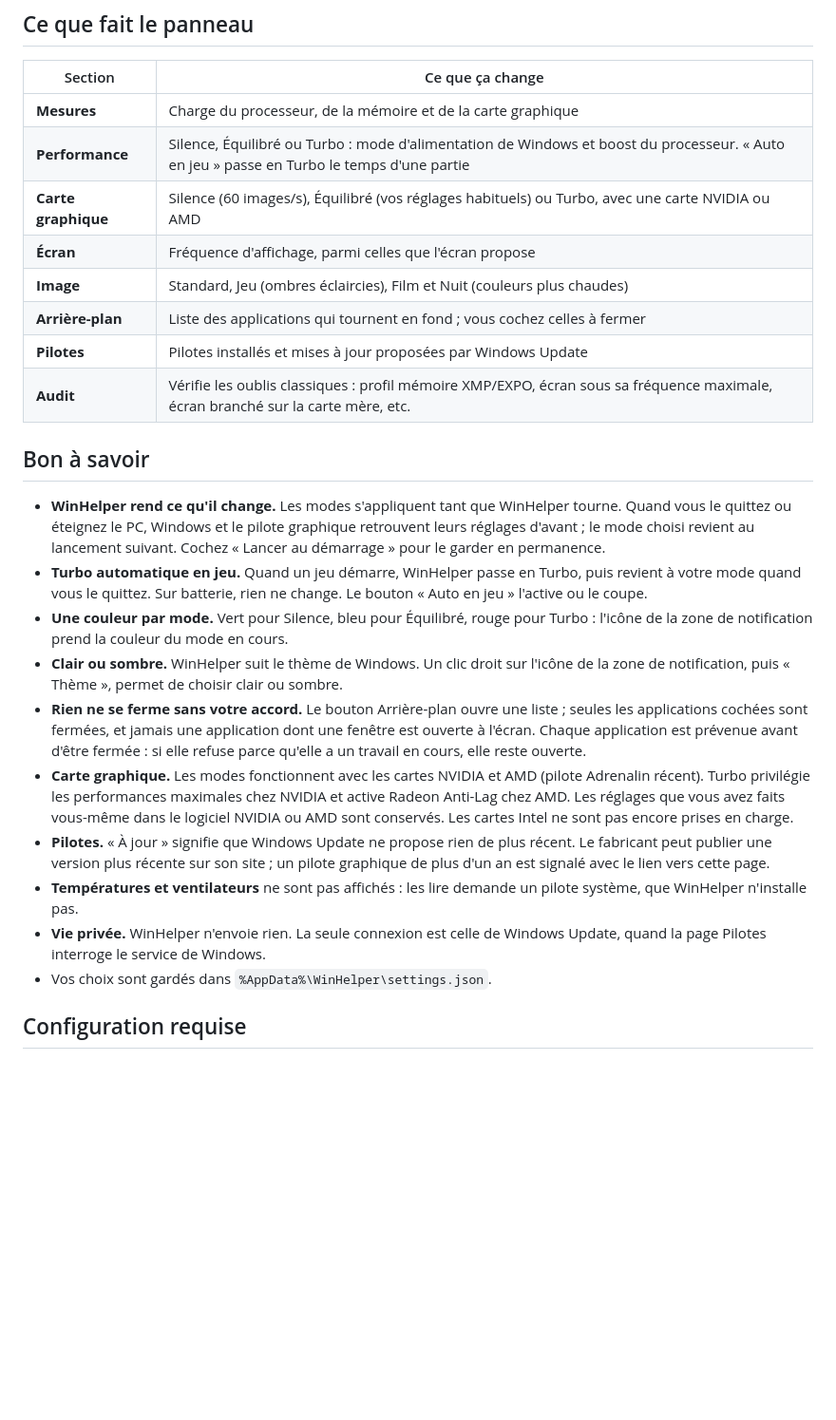
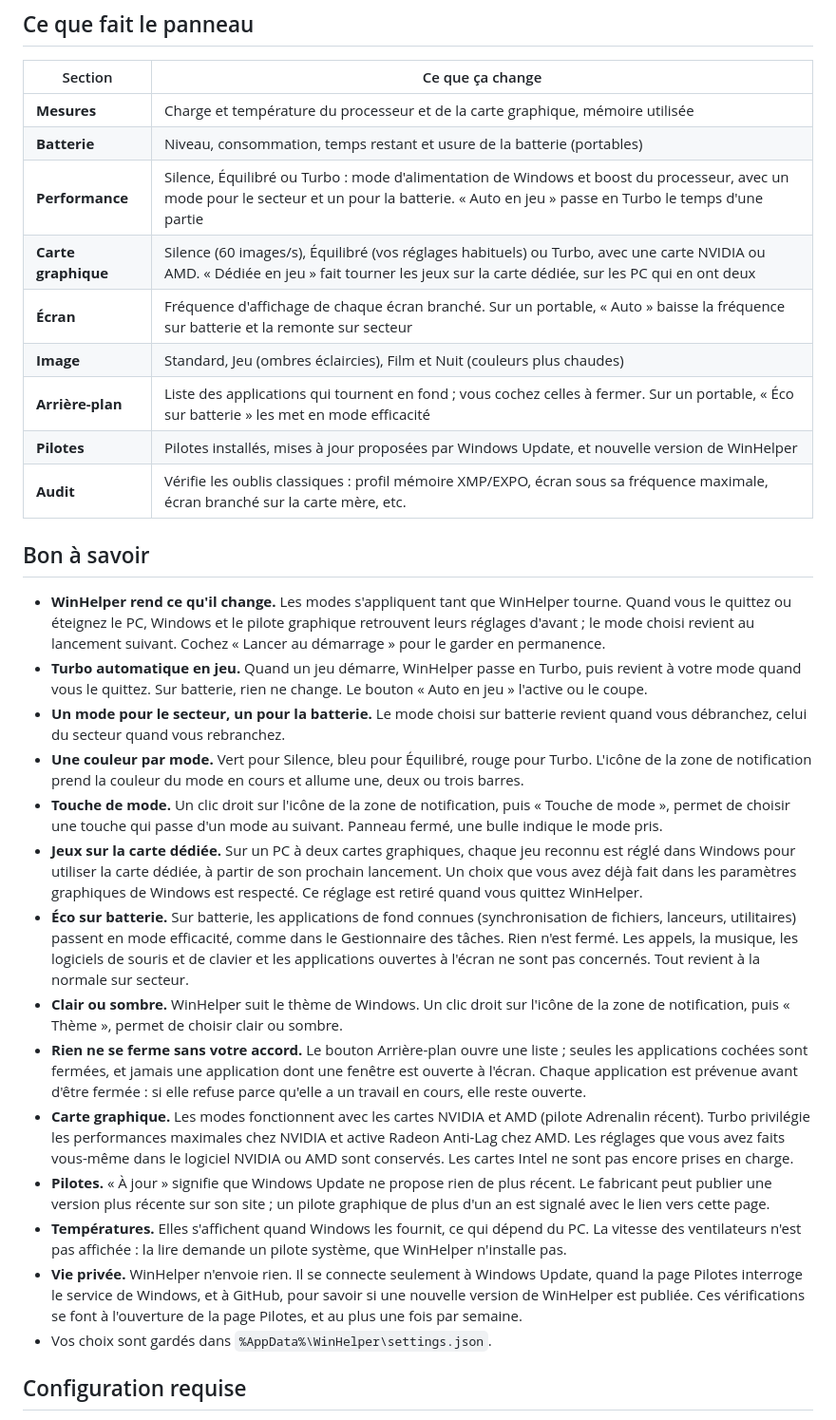
Before and after one commit to badb0ol/WinHelper, a Markdown page: README.md, the part around one of its changes. Shown at 95% size. GitHub-like rendering; blank space fills up the shorter version.

```diff
--- a/README.md
+++ b/README.md
@@ -20,26 +20,31 @@ Le panneau s'ouvre en bas à droite de l'écran, au-dessus des autres fenêtres.
 
 | Section | Ce que ça change |
 |---|---|
-| **Mesures** | Charge du processeur, de la mémoire et de la carte graphique |
-| **Performance** | Silence, Équilibré ou Turbo : mode d'alimentation de Windows et boost du processeur. « Auto en jeu » passe en Turbo le temps d'une partie |
-| **Carte graphique** | Silence (60 images/s), Équilibré (vos réglages habituels) ou Turbo, avec une carte NVIDIA ou AMD |
-| **Écran** | Fréquence d'affichage, parmi celles que l'écran propose |
+| **Mesures** | Charge et température du processeur et de la carte graphique, mémoire utilisée |
+| **Batterie** | Niveau, consommation, temps restant et usure de la batterie (portables) |
+| **Performance** | Silence, Équilibré ou Turbo : mode d'alimentation de Windows et boost du processeur, avec un mode pour le secteur et un pour la batterie. « Auto en jeu » passe en Turbo le temps d'une partie |
+| **Carte graphique** | Silence (60 images/s), Équilibré (vos réglages habituels) ou Turbo, avec une carte NVIDIA ou AMD. « Dédiée en jeu » fait tourner les jeux sur la carte dédiée, sur les PC qui en ont deux |
+| **Écran** | Fréquence d'affichage de chaque écran branché. Sur un portable, « Auto » baisse la fréquence sur batterie et la remonte sur secteur |
 | **Image** | Standard, Jeu (ombres éclaircies), Film et Nuit (couleurs plus chaudes) |
-| **Arrière-plan** | Liste des applications qui tournent en fond ; vous cochez celles à fermer |
-| **Pilotes** | Pilotes installés et mises à jour proposées par Windows Update |
+| **Arrière-plan** | Liste des applications qui tournent en fond ; vous cochez celles à fermer. Sur un portable, « Éco sur batterie » les met en mode efficacité |
+| **Pilotes** | Pilotes installés, mises à jour proposées par Windows Update, et nouvelle version de WinHelper |
 | **Audit** | Vérifie les oublis classiques : profil mémoire XMP/EXPO, écran sous sa fréquence maximale, écran branché sur la carte mère, etc. |
 
 ## Bon à savoir
 
 - **WinHelper rend ce qu'il change.** Les modes s'appliquent tant que WinHelper tourne. Quand vous le quittez ou éteignez le PC, Windows et le pilote graphique retrouvent leurs réglages d'avant ; le mode choisi revient au lancement suivant. Cochez « Lancer au démarrage » pour le garder en permanence.
 - **Turbo automatique en jeu.** Quand un jeu démarre, WinHelper passe en Turbo, puis revient à votre mode quand vous le quittez. Sur batterie, rien ne change. Le bouton « Auto en jeu » l'active ou le coupe.
-- **Une couleur par mode.** Vert pour Silence, bleu pour Équilibré, rouge pour Turbo : l'icône de la zone de notification prend la couleur du mode en cours.
+- **Un mode pour le secteur, un pour la batterie.** Le mode choisi sur batterie revient quand vous débranchez, celui du secteur quand vous rebranchez.
+- **Une couleur par mode.** Vert pour Silence, bleu pour Équilibré, rouge pour Turbo. L'icône de la zone de notification prend la couleur du mode en cours et allume une, deux ou trois barres.
+- **Touche de mode.** Un clic droit sur l'icône de la zone de notification, puis « Touche de mode », permet de choisir une touche qui passe d'un mode au suivant. Panneau fermé, une bulle indique le mode pris.
+- **Jeux sur la carte dédiée.** Sur un PC à deux cartes graphiques, chaque jeu reconnu est réglé dans Windows pour utiliser la carte dédiée, à partir de son prochain lancement. Un choix que vous avez déjà fait dans les paramètres graphiques de Windows est respecté. Ce réglage est retiré quand vous quittez WinHelper.
+- **Éco sur batterie.** Sur batterie, les applications de fond connues (synchronisation de fichiers, lanceurs, utilitaires) passent en mode efficacité, comme dans le Gestionnaire des tâches. Rien n'est fermé. Les appels, la musique, les logiciels de souris et de clavier et les applications ouvertes à l'écran ne sont pas concernés. Tout revient à la normale sur secteur.
 - **Clair ou sombre.** WinHelper suit le thème de Windows. Un clic droit sur l'icône de la zone de notification, puis « Thème », permet de choisir clair ou sombre.
 - **Rien ne se ferme sans votre accord.** Le bouton Arrière-plan ouvre une liste ; seules les applications cochées sont fermées, et jamais une application dont une fenêtre est ouverte à l'écran. Chaque application est prévenue avant d'être fermée : si elle refuse parce qu'elle a un travail en cours, elle reste ouverte.
 - **Carte graphique.** Les modes fonctionnent avec les cartes NVIDIA et AMD (pilote Adrenalin récent). Turbo privilégie les performances maximales chez NVIDIA et active Radeon Anti-Lag chez AMD. Les réglages que vous avez faits vous-même dans le logiciel NVIDIA ou AMD sont conservés. Les cartes Intel ne sont pas encore prises en charge.
 - **Pilotes.** « À jour » signifie que Windows Update ne propose rien de plus récent. Le fabricant peut publier une version plus récente sur son site ; un pilote graphique de plus d'un an est signalé avec le lien vers cette page.
-- **Températures et ventilateurs** ne sont pas affichés : les lire demande un pilote système, que WinHelper n'installe pas.
-- **Vie privée.** WinHelper n'envoie rien. La seule connexion est celle de Windows Update, quand la page Pilotes interroge le service de Windows.
+- **Températures.** Elles s'affichent quand Windows les fournit, ce qui dépend du PC. La vitesse des ventilateurs n'est pas affichée : la lire demande un pilote système, que WinHelper n'installe pas.
+- **Vie privée.** WinHelper n'envoie rien. Il se connecte seulement à Windows Update, quand la page Pilotes interroge le service de Windows, et à GitHub, pour savoir si une nouvelle version de WinHelper est publiée. Ces vérifications se font à l'ouverture de la page Pilotes, et au plus une fois par semaine.
 - Vos choix sont gardés dans `%AppData%\WinHelper\settings.json`.
 
 ## Configuration requise
```
Also changed, not shown: other parts of README.md (+1 -1 lines), panneau.png.
